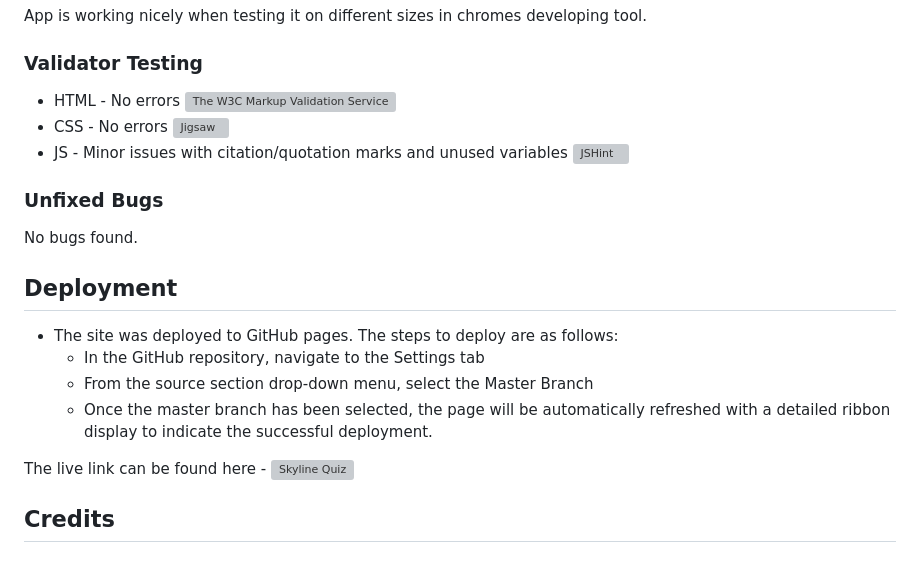
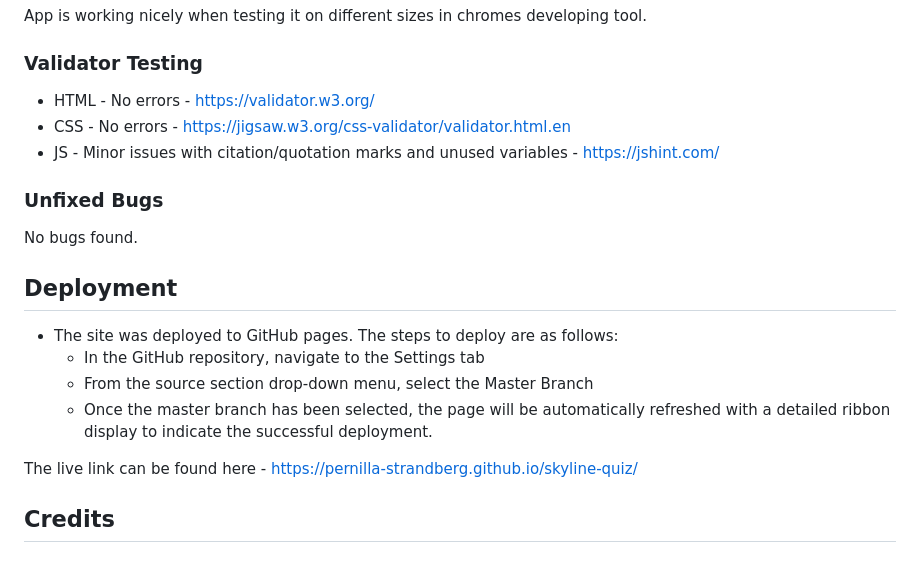
Before and after one commit to Pernilla-Strandberg/skyline-quiz, a Markdown page: README.md, the part around the change. Drawn GitHub-style; grey boxes are pictures that could not be loaded.

```diff
--- a/README.md
+++ b/README.md
@@ -70,9 +70,9 @@ App is working nicely when testing it on different sizes in chromes developing t
 
 ### Validator Testing
 
-- HTML - No errors ![The W3C Markup Validation Service](https://validator.w3.org/)
-- CSS - No errors ![Jigsaw](https://jigsaw.w3.org/css-validator/validator.html.en)
-- JS  - Minor issues with citation/quotation marks and unused variables ![JSHint](https://jshint.com/)
+- HTML - No errors - https://validator.w3.org/
+- CSS - No errors - https://jigsaw.w3.org/css-validator/validator.html.en
+- JS  - Minor issues with citation/quotation marks and unused variables - https://jshint.com/
 
 ### Unfixed Bugs
 
@@ -85,7 +85,7 @@ No bugs found.
   - From the source section drop-down menu, select the Master Branch
   - Once the master branch has been selected, the page will be automatically refreshed with a detailed ribbon display to indicate the successful deployment.
 
-The live link can be found here - ![Skyline Quiz](https://pernilla-strandberg.github.io/skyline-quiz/)
+The live link can be found here - https://pernilla-strandberg.github.io/skyline-quiz/
 
 ## Credits
 
```
